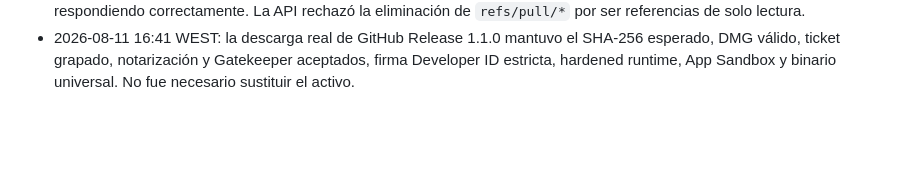
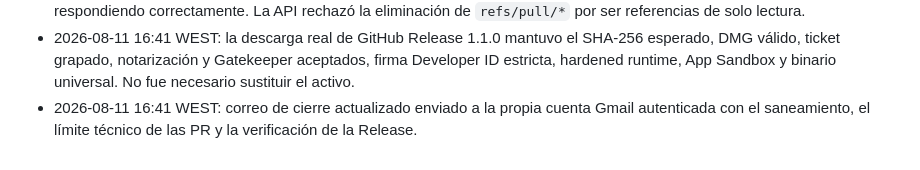
Before and after one commit to copysightapp/copysight, a Markdown page: docs/TAREA_ACTIVA.md, the part around the change. Drawn GitHub-style; blank space fills up the shorter version.

Commit message:
Record final cleanup notification

```diff
--- a/docs/TAREA_ACTIVA.md
+++ b/docs/TAREA_ACTIVA.md
@@ -95,3 +95,4 @@ El repositorio, la web, la documentación inglesa y las superficies comunitarias
 - 2026-08-11 16:35 WEST: eliminados de todo el historial alcanzable los archivos de configuración interna y neutralizadas las menciones al proceso de desarrollo. La propuesta externa de `awesome-mac` también quedó revisada.
 - 2026-08-11 16:38 WEST: `main`, `v1.0.0` y `v1.1.0` se publicaron de forma atómica con protección de estado remoto. Los tres archivos fuente descargados desde GitHub pasaron el escaneo; README, Release 1.1.0 y web pública siguieron respondiendo correctamente. La API rechazó la eliminación de `refs/pull/*` por ser referencias de solo lectura.
 - 2026-08-11 16:41 WEST: la descarga real de GitHub Release 1.1.0 mantuvo el SHA-256 esperado, DMG válido, ticket grapado, notarización y Gatekeeper aceptados, firma Developer ID estricta, hardened runtime, App Sandbox y binario universal. No fue necesario sustituir el activo.
+- 2026-08-11 16:41 WEST: correo de cierre actualizado enviado a la propia cuenta Gmail autenticada con el saneamiento, el límite técnico de las PR y la verificación de la Release.
```
